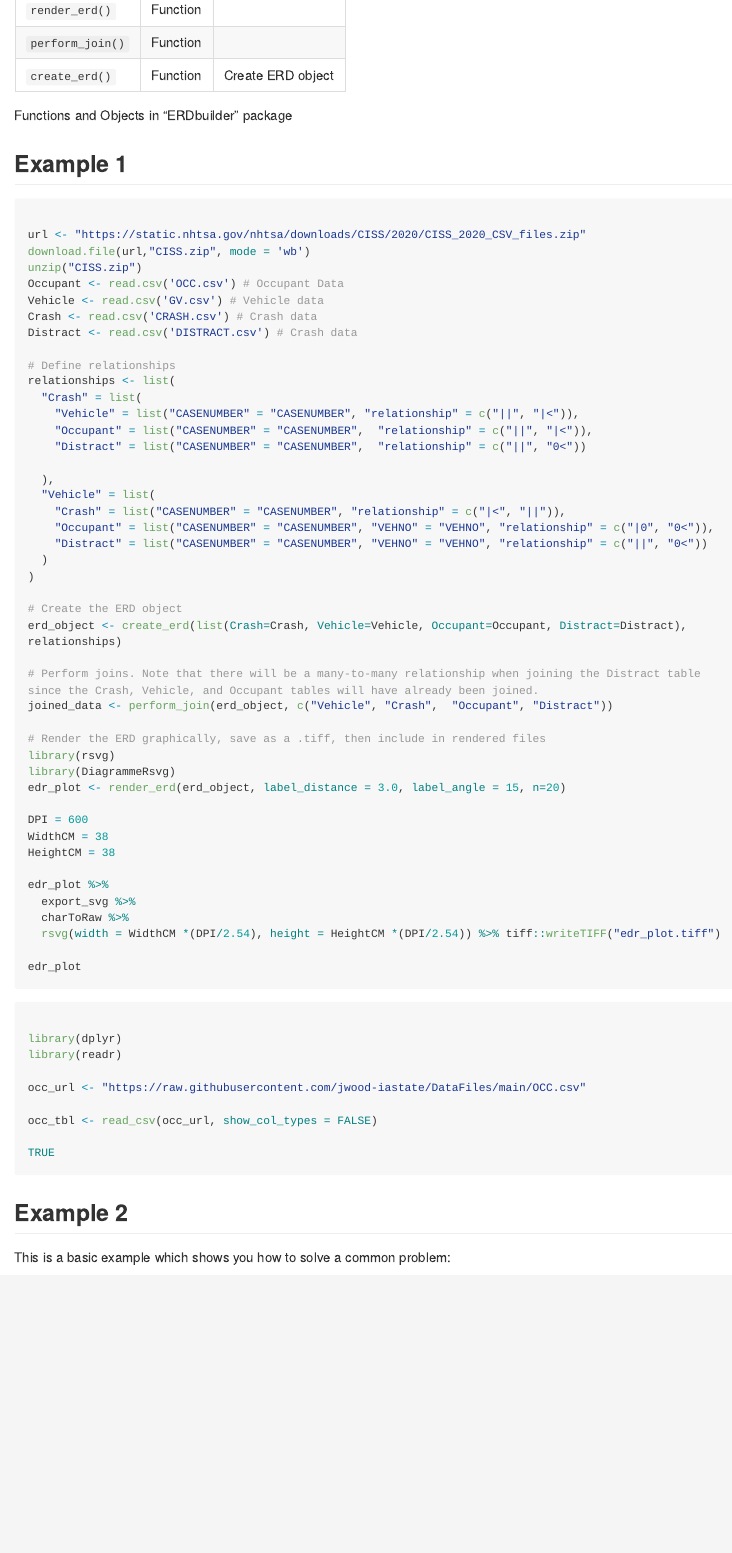
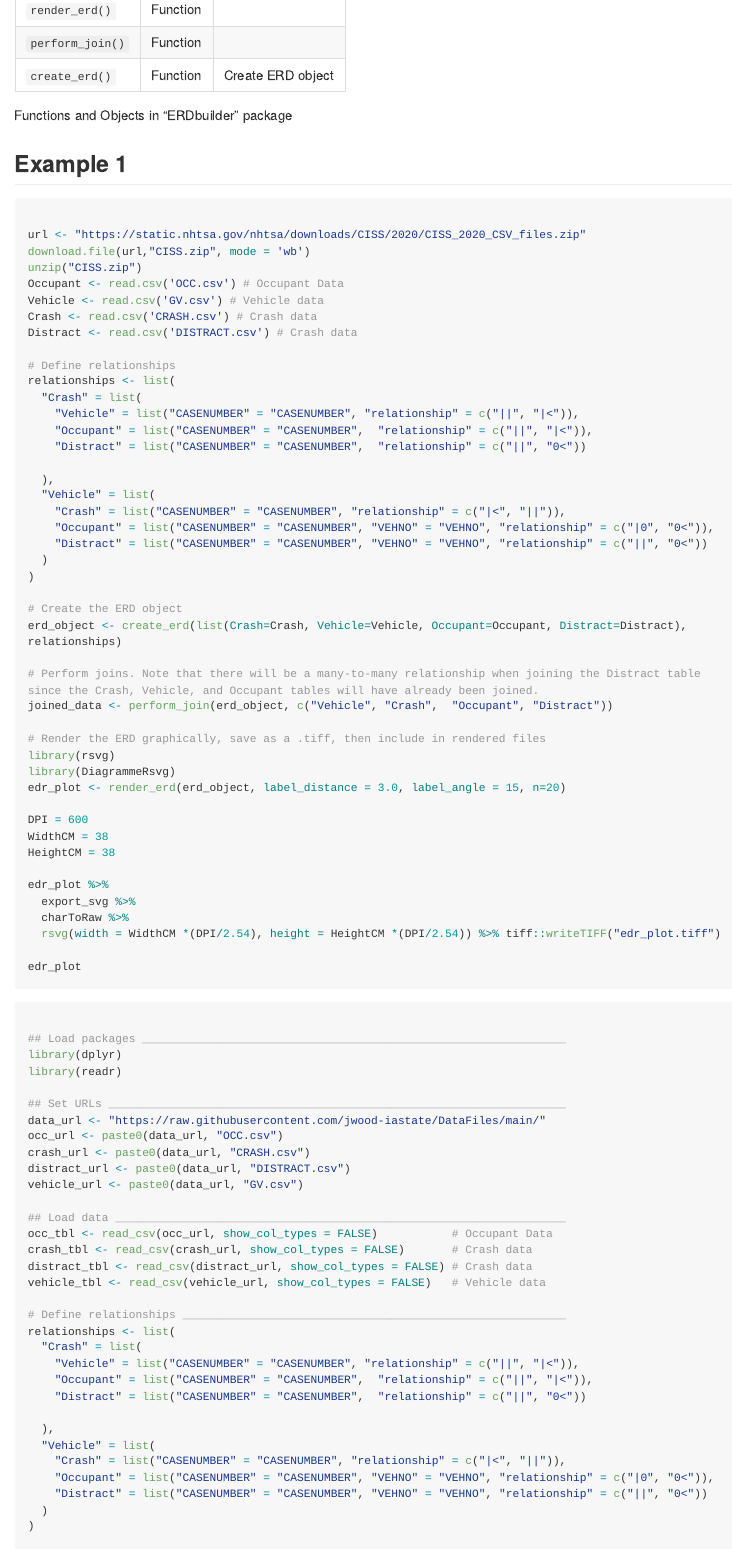
Before and after one commit to gbasulto/ERDbuilder, an R Markdown document (README.Rmd): the page in a window 1100 px wide, from 450 px down. Rendered offline with R 4.5, knitr and Pandoc, with nearby package versions; long lines of code are wrapped.

Commit message:
Load all files from URLs.

````diff
--- a/README.Rmd
+++ b/README.Rmd
@@ -41,7 +41,7 @@ You can install the development version of ERDbuilder like so:
 
 ## Example 1
 
-```{r example1, eval = FALSE}
+```{r example0, eval = FALSE}
 
 url <- "https://static.nhtsa.gov/nhtsa/downloads/CISS/2020/CISS_2020_CSV_files.zip"
 download.file(url,"CISS.zip", mode = 'wb')
@@ -90,16 +90,41 @@ edr_plot
 
 ```
 
-```{r, eval = FALSE}
+```{r example1, eval = FALSE}
 
+## Load packages _______________________________________________________________
 library(dplyr)
 library(readr)
 
-occ_url <- "https://raw.githubusercontent.com/jwood-iastate/DataFiles/main/OCC.csv"
+## Set URLs ____________________________________________________________________
+data_url <- "https://raw.githubusercontent.com/jwood-iastate/DataFiles/main/"
+occ_url <- paste0(data_url, "OCC.csv")
+crash_url <- paste0(data_url, "CRASH.csv")
+distract_url <- paste0(data_url, "DISTRACT.csv")
+vehicle_url <- paste0(data_url, "GV.csv")
 
-occ_tbl <- read_csv(occ_url, show_col_types = FALSE)
+## Load data ___________________________________________________________________
+occ_tbl <- read_csv(occ_url, show_col_types = FALSE)           # Occupant Data
+crash_tbl <- read_csv(crash_url, show_col_types = FALSE)       # Crash data
+distract_tbl <- read_csv(distract_url, show_col_types = FALSE) # Crash data
+vehicle_tbl <- read_csv(vehicle_url, show_col_types = FALSE)   # Vehicle data
 
-TRUE
+# Define relationships _________________________________________________________
+relationships <- list(
+  "Crash" = list(
+    "Vehicle" = list("CASENUMBER" = "CASENUMBER", "relationship" = c("||", "|<")),
+    "Occupant" = list("CASENUMBER" = "CASENUMBER",  "relationship" = c("||", "|<")),
+    "Distract" = list("CASENUMBER" = "CASENUMBER",  "relationship" = c("||", "0<"))
+
+  ),
+  "Vehicle" = list(
+    "Crash" = list("CASENUMBER" = "CASENUMBER", "relationship" = c("|<", "||")),
+    "Occupant" = list("CASENUMBER" = "CASENUMBER", "VEHNO" = "VEHNO", "relationship" = c("|0", "0<")),
+    "Distract" = list("CASENUMBER" = "CASENUMBER", "VEHNO" = "VEHNO", "relationship" = c("||", "0<"))
+  )
+)
+
+
 ```
 
 ## Example 2
````
Also changed, not shown: README.md.
